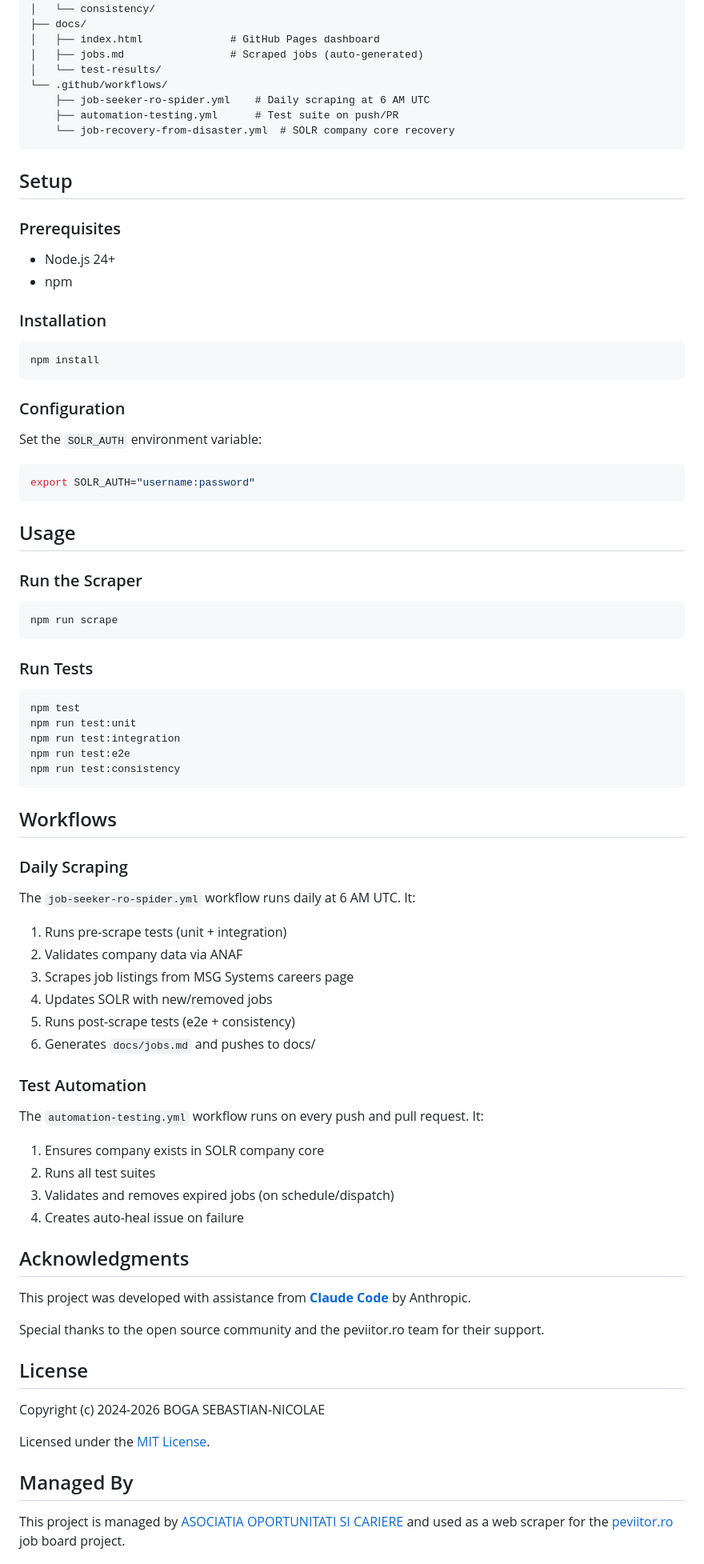
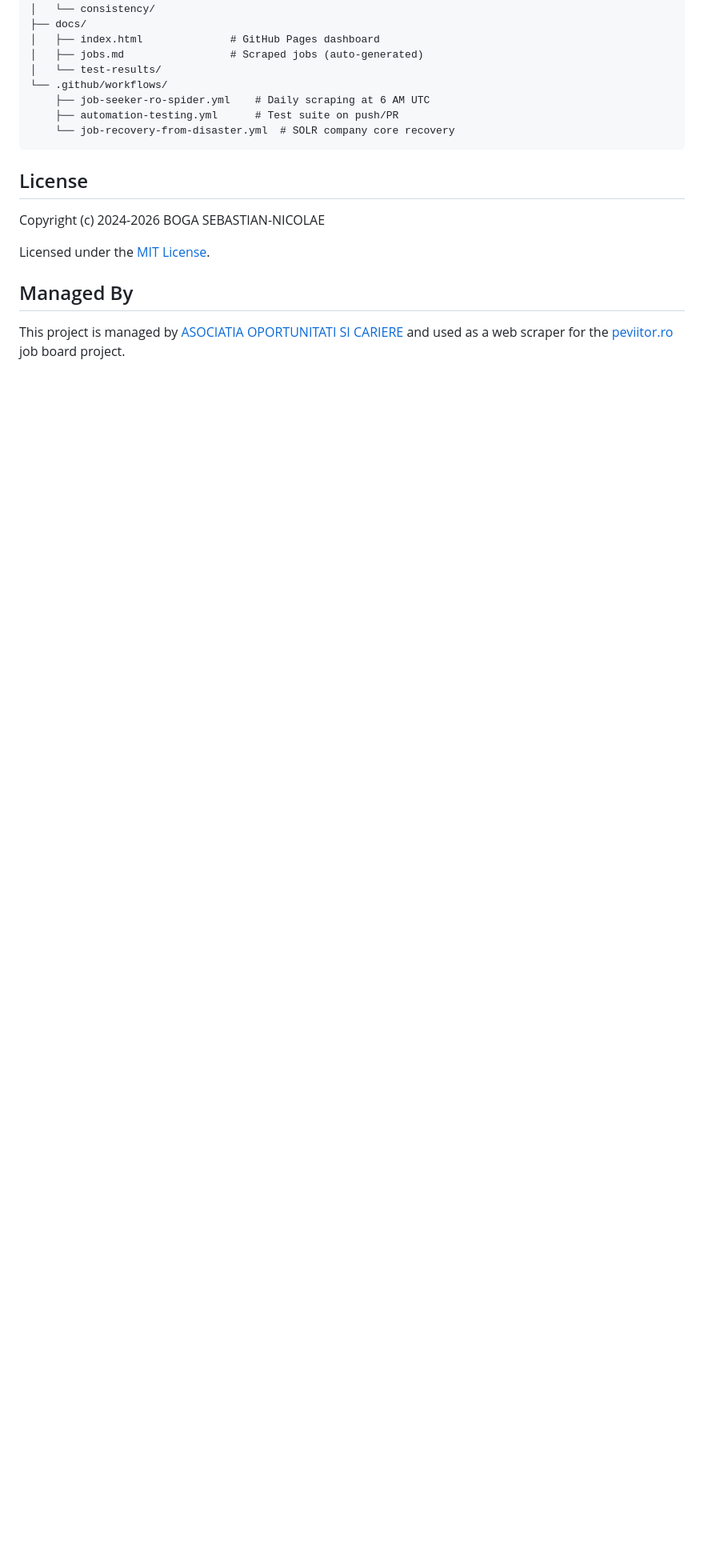
Before and after one commit to peviitor-scrapers/msg-systems-romania-srl-nodejs-scraper, a Markdown page: README.md, the part around the change. Shown at 80% size. GitHub-like rendering; blank space fills up the shorter version.

Commit message:
docs: remove redundant Setup/Usage/Workflows/Acknowledgments from README

````diff
--- a/README.md
+++ b/README.md
@@ -72,71 +72,6 @@ Proiectul automatizează colectarea zilnică a job-urilor MSG Systems din Român
     └── job-recovery-from-disaster.yml  # SOLR company core recovery
 ```
 
-## Setup
-
-### Prerequisites
-
-- Node.js 24+
-- npm
-
-### Installation
-
-```bash
-npm install
-```
-
-### Configuration
-
-Set the `SOLR_AUTH` environment variable:
-
-```bash
-export SOLR_AUTH="username:password"
-```
-
-## Usage
-
-### Run the Scraper
-
-```bash
-npm run scrape
-```
-
-### Run Tests
-
-```bash
-npm test
-npm run test:unit
-npm run test:integration
-npm run test:e2e
-npm run test:consistency
-```
-
-## Workflows
-
-### Daily Scraping
-
-The `job-seeker-ro-spider.yml` workflow runs daily at 6 AM UTC. It:
-1. Runs pre-scrape tests (unit + integration)
-2. Validates company data via ANAF
-3. Scrapes job listings from MSG Systems careers page
-4. Updates SOLR with new/removed jobs
-5. Runs post-scrape tests (e2e + consistency)
-6. Generates `docs/jobs.md` and pushes to docs/
-
-### Test Automation
-
-The `automation-testing.yml` workflow runs on every push and pull request. It:
-1. Ensures company exists in SOLR company core
-2. Runs all test suites
-3. Validates and removes expired jobs (on schedule/dispatch)
-4. Creates auto-heal issue on failure
-
-## Acknowledgments
-
-This project was developed with assistance from **[Claude Code](https://claude.ai/code)** by Anthropic.
-
-Special thanks to the open source community and the peviitor.ro team for their support.
-
 ## License
 
 Copyright (c) 2024-2026 BOGA SEBASTIAN-NICOLAE
````
